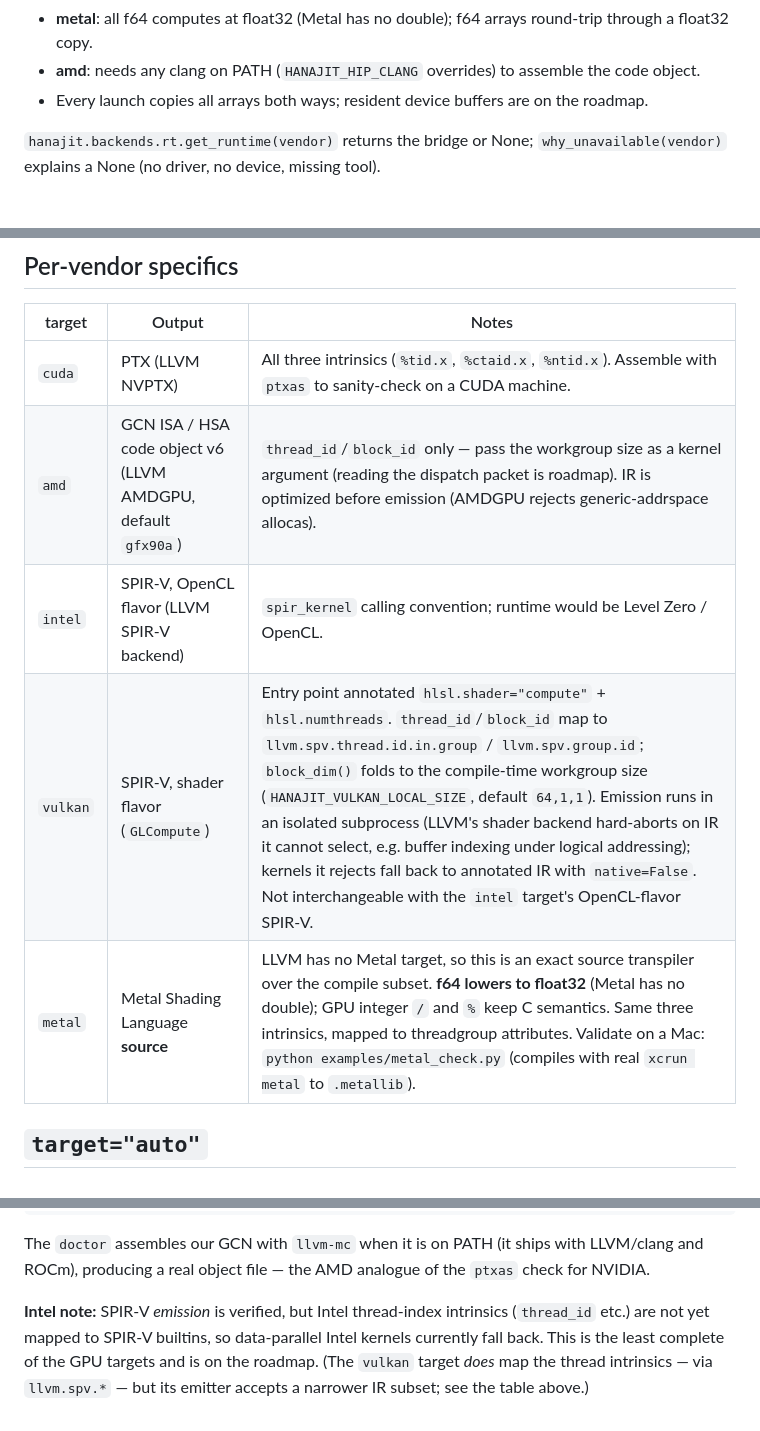
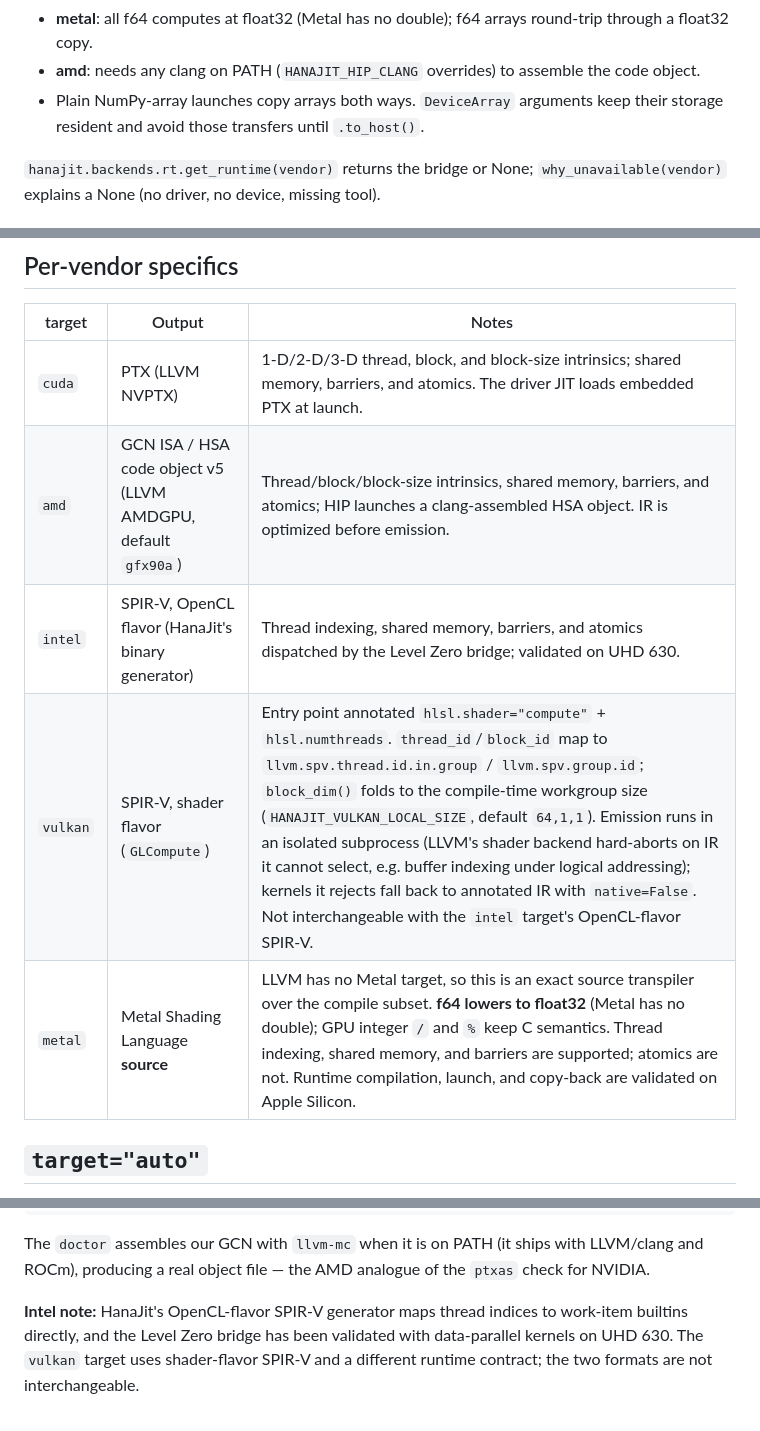
Before and after one commit to ezducate/HanaJit, a Markdown page: docs/gpu.md, 3 parts joined by grey strips. Drawn GitHub-style.

```diff
--- a/docs/gpu.md
+++ b/docs/gpu.md
@@ -84,8 +84,8 @@ Execution caveats (honest list):
   arrays round-trip through a float32 copy.
 - **amd**: needs any clang on PATH (`HANAJIT_HIP_CLANG` overrides) to
   assemble the code object.
-- Every launch copies all arrays both ways; resident device buffers are
-  on the roadmap.
+- Plain NumPy-array launches copy arrays both ways. `DeviceArray` arguments
+  keep their storage resident and avoid those transfers until `.to_host()`.
 
 `hanajit.backends.rt.get_runtime(vendor)` returns the bridge or None;
 `why_unavailable(vendor)` explains a None (no driver, no device, missing
@@ -158,11 +158,11 @@ def dot_partials(partials, a, b, n):
 
 | target | Output | Notes |
 |---|---|---|
-| `cuda` | PTX (LLVM NVPTX) | All three intrinsics (`%tid.x`, `%ctaid.x`, `%ntid.x`). Assemble with `ptxas` to sanity-check on a CUDA machine. |
-| `amd` | GCN ISA / HSA code object v6 (LLVM AMDGPU, default `gfx90a`) | `thread_id`/`block_id` only — pass the workgroup size as a kernel argument (reading the dispatch packet is roadmap). IR is optimized before emission (AMDGPU rejects generic-addrspace allocas). |
-| `intel` | SPIR-V, OpenCL flavor (LLVM SPIR-V backend) | `spir_kernel` calling convention; runtime would be Level Zero / OpenCL. |
+| `cuda` | PTX (LLVM NVPTX) | 1-D/2-D/3-D thread, block, and block-size intrinsics; shared memory, barriers, and atomics. The driver JIT loads embedded PTX at launch. |
+| `amd` | GCN ISA / HSA code object v5 (LLVM AMDGPU, default `gfx90a`) | Thread/block/block-size intrinsics, shared memory, barriers, and atomics; HIP launches a clang-assembled HSA object. IR is optimized before emission. |
+| `intel` | SPIR-V, OpenCL flavor (HanaJit's binary generator) | Thread indexing, shared memory, barriers, and atomics dispatched by the Level Zero bridge; validated on UHD 630. |
 | `vulkan` | SPIR-V, shader flavor (`GLCompute`) | Entry point annotated `hlsl.shader="compute"` + `hlsl.numthreads`. `thread_id`/`block_id` map to `llvm.spv.thread.id.in.group` / `llvm.spv.group.id`; `block_dim()` folds to the compile-time workgroup size (`HANAJIT_VULKAN_LOCAL_SIZE`, default `64,1,1`). Emission runs in an isolated subprocess (LLVM's shader backend hard-aborts on IR it cannot select, e.g. buffer indexing under logical addressing); kernels it rejects fall back to annotated IR with `native=False`. Not interchangeable with the `intel` target's OpenCL-flavor SPIR-V. |
-| `metal` | Metal Shading Language **source** | LLVM has no Metal target, so this is an exact source transpiler over the compile subset. **f64 lowers to float32** (Metal has no double); GPU integer `/` and `%` keep C semantics. Same three intrinsics, mapped to threadgroup attributes. Validate on a Mac: `python examples/metal_check.py` (compiles with real `xcrun metal` to `.metallib`). |
+| `metal` | Metal Shading Language **source** | LLVM has no Metal target, so this is an exact source transpiler over the compile subset. **f64 lowers to float32** (Metal has no double); GPU integer `/` and `%` keep C semantics. Thread indexing, shared memory, and barriers are supported; atomics are not. Runtime compilation, launch, and copy-back are validated on Apple Silicon. |
 
 ## `target="auto"`
 
@@ -246,9 +246,8 @@ The `doctor` assembles our GCN with `llvm-mc` when it is on PATH (it ships
 with LLVM/clang and ROCm), producing a real object file — the AMD analogue
 of the `ptxas` check for NVIDIA.
 
-**Intel note:** SPIR-V *emission* is verified, but Intel thread-index
-intrinsics (`thread_id` etc.) are not yet mapped to SPIR-V builtins, so
-data-parallel Intel kernels currently fall back. This is the least
-complete of the GPU targets and is on the roadmap. (The `vulkan` target
-*does* map the thread intrinsics — via `llvm.spv.*` — but its emitter
-accepts a narrower IR subset; see the table above.)
+**Intel note:** HanaJit's OpenCL-flavor SPIR-V generator maps thread indices
+to work-item builtins directly, and the Level Zero bridge has been validated
+with data-parallel kernels on UHD 630. The `vulkan` target uses shader-flavor
+SPIR-V and a different runtime contract; the two formats are not
+interchangeable.
```
Also changed, not shown: other parts of docs/gpu.md (+1 -1 lines).
